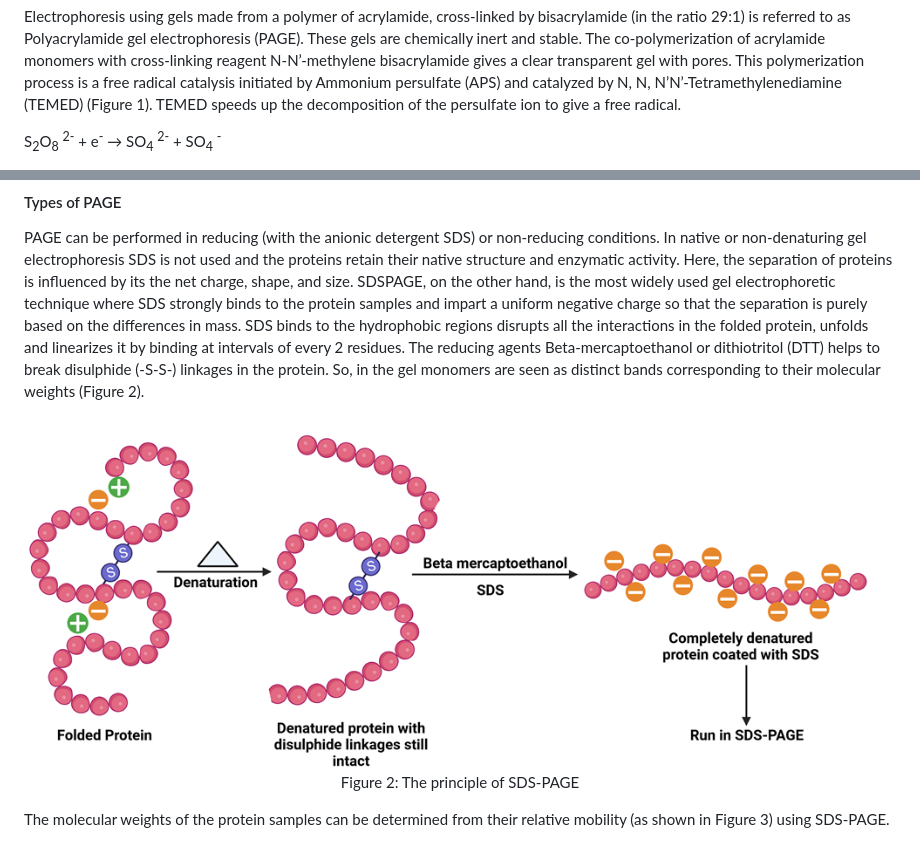
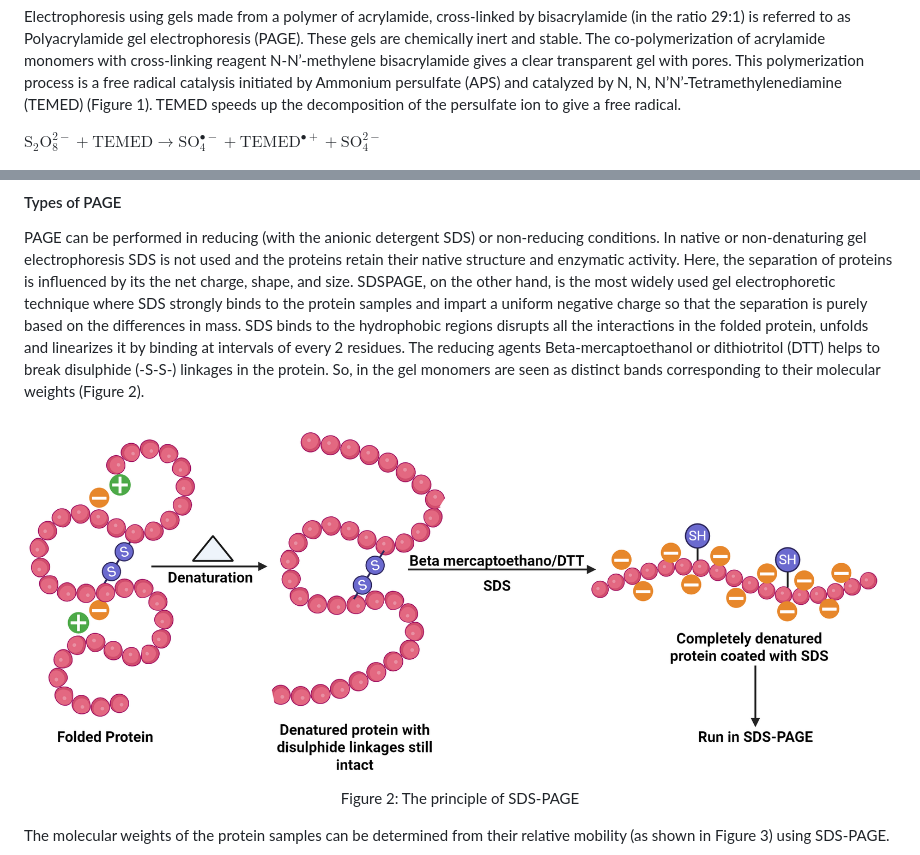
Before and after one commit to virtual-labs/exp-protein-page-iitkgp, a Markdown page: experiment/theory.md, 2 parts joined by grey strips. GitHub-like rendering; pictures changed too: experiment/images/exp5_fig2.png (added).

Commit message:
exp5

```diff
--- a/experiment/theory.md
+++ b/experiment/theory.md
@@ -22,7 +22,9 @@ gives a clear transparent gel with pores. This polymerization process is a free
 Ammonium persulfate (APS) and catalyzed by N, N, N’N’-Tetramethylenediamine (TEMED) (Figure 1).
 TEMED speeds up the decomposition of the persulfate ion to give a free radical.
 
-S<sub>2</sub>O<sub>8</sub> <sup>2-</sup> + e<sup>-</sup> &rarr; SO<sub>4</sub> <sup>2-</sup> + SO<sub>4</sub> <sup>-</sup>
+<!-- S<sub>2</sub>O<sub>8</sub> <sup>2-</sup> + TEMED  &rarr;  SO<sub>4</sub> <sup>.-</sup> + TEMED <sup>.+ </sup> + SO<sub>4</sub> <sup>2-</sup> -->
+
+$\mathrm{S_2O_8^{2-} + TEMED \rightarrow SO_4^{\bullet-} + TEMED^{\bullet+} + SO_4^{2-}}$
 
 <div align="center">
 <img src="images/Fig1.png" class="img-fluid">
@@ -57,7 +59,7 @@ or dithiotritol (DTT) helps to break disulphide (-S-S-) linkages in the protein.
 seen as distinct bands corresponding to their molecular weights (Figure 2).
 
 <div align="center">
-<img src="images/Fig2.png" class="img-fluid">
+<img src="images/exp5_fig2.png" class="img-fluid">
 <p>Figure 2: The principle of SDS-PAGE</p>
 </div>
 
```
